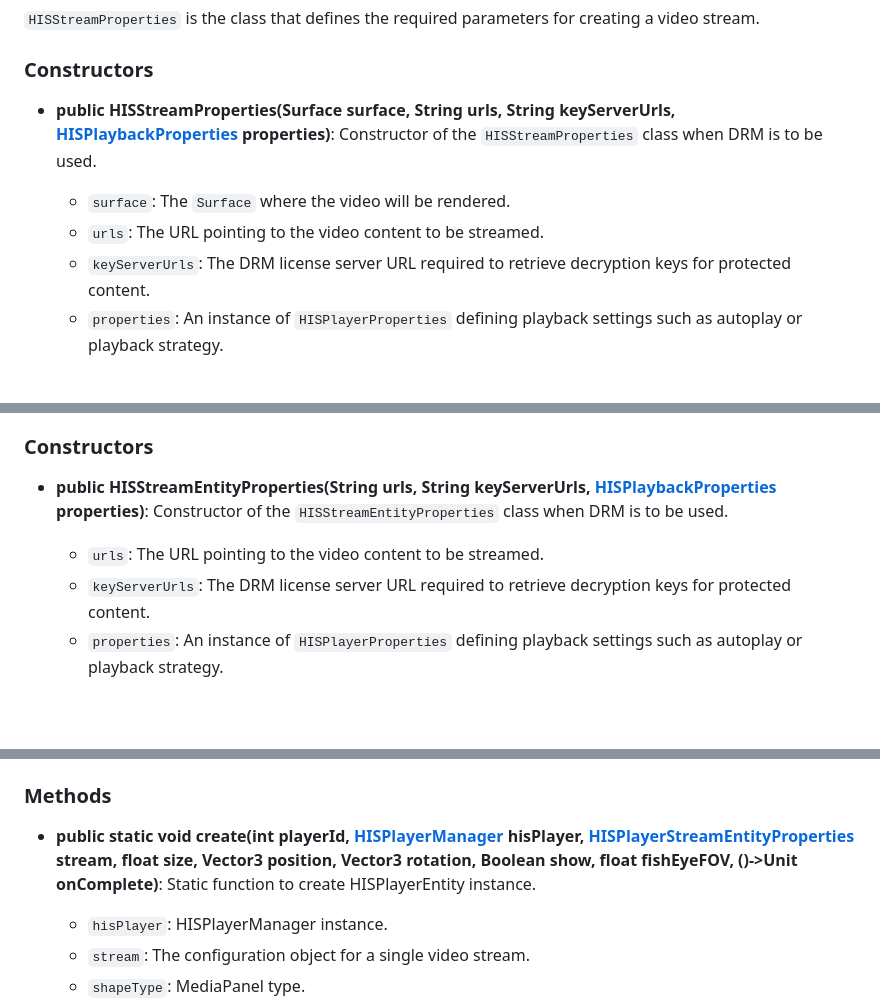
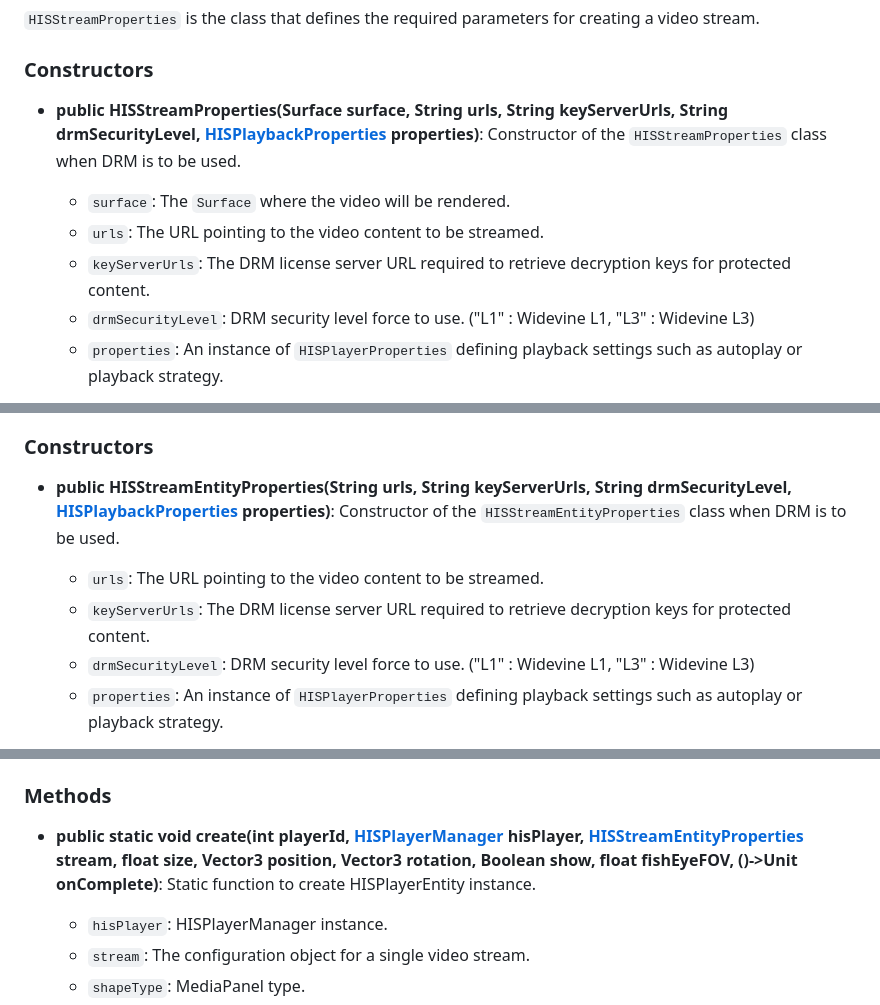
Before and after one commit to HISPlayer/MetaSpatial-SDK, a Markdown page: hisplayer-apis.md, 3 parts joined by grey strips. Drawn GitHub-style; blank space fills up the shorter version.

```diff
--- a/hisplayer-apis.md
+++ b/hisplayer-apis.md
@@ -149,10 +149,11 @@ The `eventParams` parameter provides different details depending on the event ty
 
 ### Constructors
 
-* **public HISStreamProperties(Surface surface, String urls, String keyServerUrls, [HISPlaybackProperties](#hisplaybackproperties-class) properties)**: Constructor of the `HISStreamProperties` class when DRM is to be used.
+* **public HISStreamProperties(Surface surface, String urls, String keyServerUrls, String drmSecurityLevel, [HISPlaybackProperties](#hisplaybackproperties-class) properties)**: Constructor of the `HISStreamProperties` class when DRM is to be used.
   * `surface`: The `Surface` where the video will be rendered.
   * `urls`: The URL pointing to the video content to be streamed.
   * `keyServerUrls`: The DRM license server URL required to retrieve decryption keys for protected content.
+  * `drmSecurityLevel`: DRM security level force to use. ("L1" : Widevine L1, "L3" : Widevine L3)
   * `properties`: An instance of `HISPlayerProperties` defining playback settings such as autoplay or playback strategy.
 
 * **public HISStreamProperties(Surface surface, String urls, [HISPlaybackProperties](#hisplaybackproperties-class) properties)**: Constructor of the `HISStreamProperties` class.
@@ -171,9 +172,10 @@ The `eventParams` parameter provides different details depending on the event ty
 
 ### Constructors
 
-* **public HISStreamEntityProperties(String urls, String keyServerUrls, [HISPlaybackProperties](#hisplaybackproperties-class) properties)**: Constructor of the `HISStreamEntityProperties` class when DRM is to be used.
+* **public HISStreamEntityProperties(String urls, String keyServerUrls, String drmSecurityLevel, [HISPlaybackProperties](#hisplaybackproperties-class) properties)**: Constructor of the `HISStreamEntityProperties` class when DRM is to be used.
   * `urls`: The URL pointing to the video content to be streamed.
   * `keyServerUrls`: The DRM license server URL required to retrieve decryption keys for protected content.
+  * `drmSecurityLevel`: DRM security level force to use. ("L1" : Widevine L1, "L3" : Widevine L3)
   * `properties`: An instance of `HISPlayerProperties` defining playback settings such as autoplay or playback strategy.
 
 * **public HISStreamEntityProperties(String urls, [HISPlaybackProperties](#hisplaybackproperties-class) properties)**: Constructor of the `HISStreamEntityProperties` class.
@@ -203,7 +219,7 @@ The `eventParams` parameter provides different details depending on the event ty
   * `onComplete`: Callback for completion of create Media Panel and addStream to HISPlayer
 
 ### Methods
-* **public static void create(int playerId, [HISPlayerManager](#hisplayermanager-class) hisPlayer, [HISPlayerStreamEntityProperties](#hisplayerstreamentityproperties-class) stream, float size, Vector3 position, Vector3 rotation, Boolean show, float fishEyeFOV, ()->Unit onComplete)**:
+* **public static void create(int playerId, [HISPlayerManager](#hisplayermanager-class) hisPlayer, [HISStreamEntityProperties](#hisstreamentityproperties-class) stream, float size, Vector3 position, Vector3 rotation, Boolean show, float fishEyeFOV, ()->Unit onComplete)**:
 Static function to create HISPlayerEntity instance.
   * `hisPlayer`: HISPlayerManager instance.
   * `stream`: The configuration object for a single video stream.
```
Also changed, not shown: other parts of hisplayer-apis.md (+14 -13 lines), quickstart-guide.md (+16 -0 lines).
